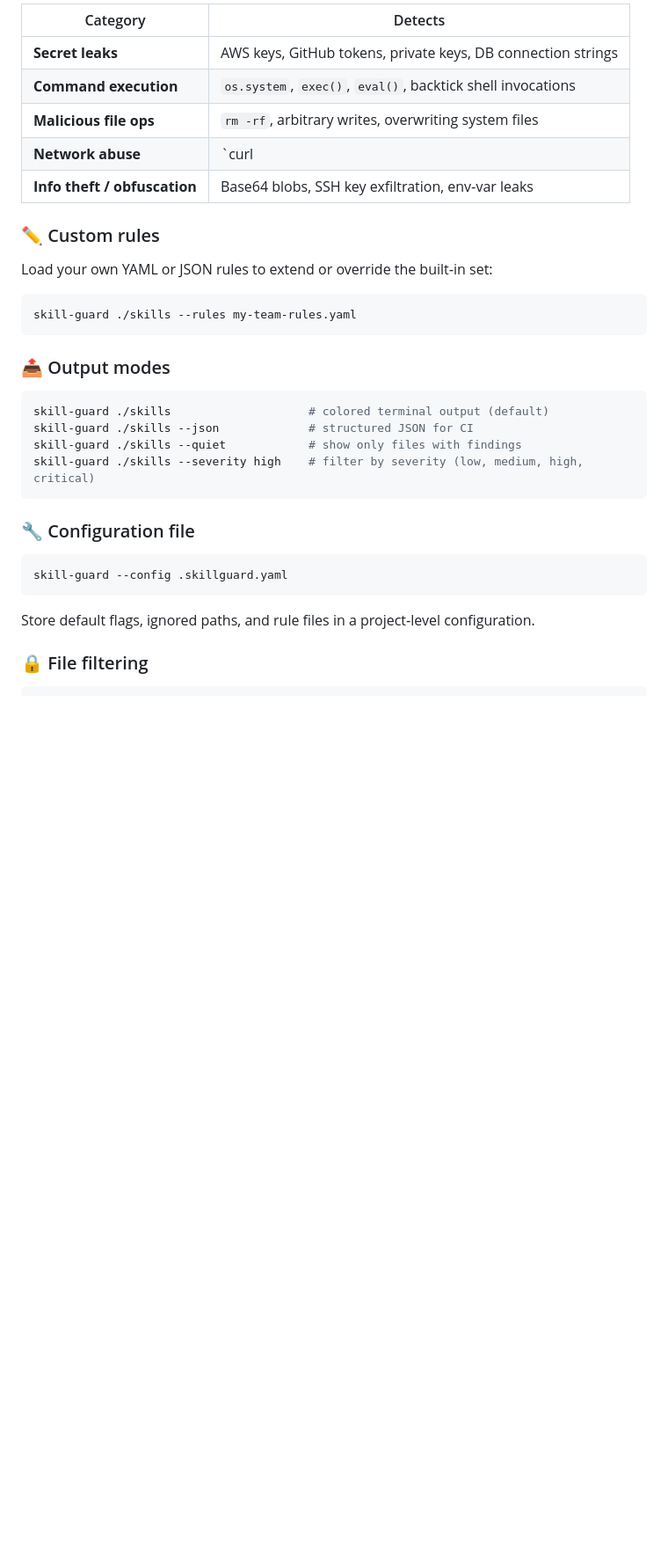
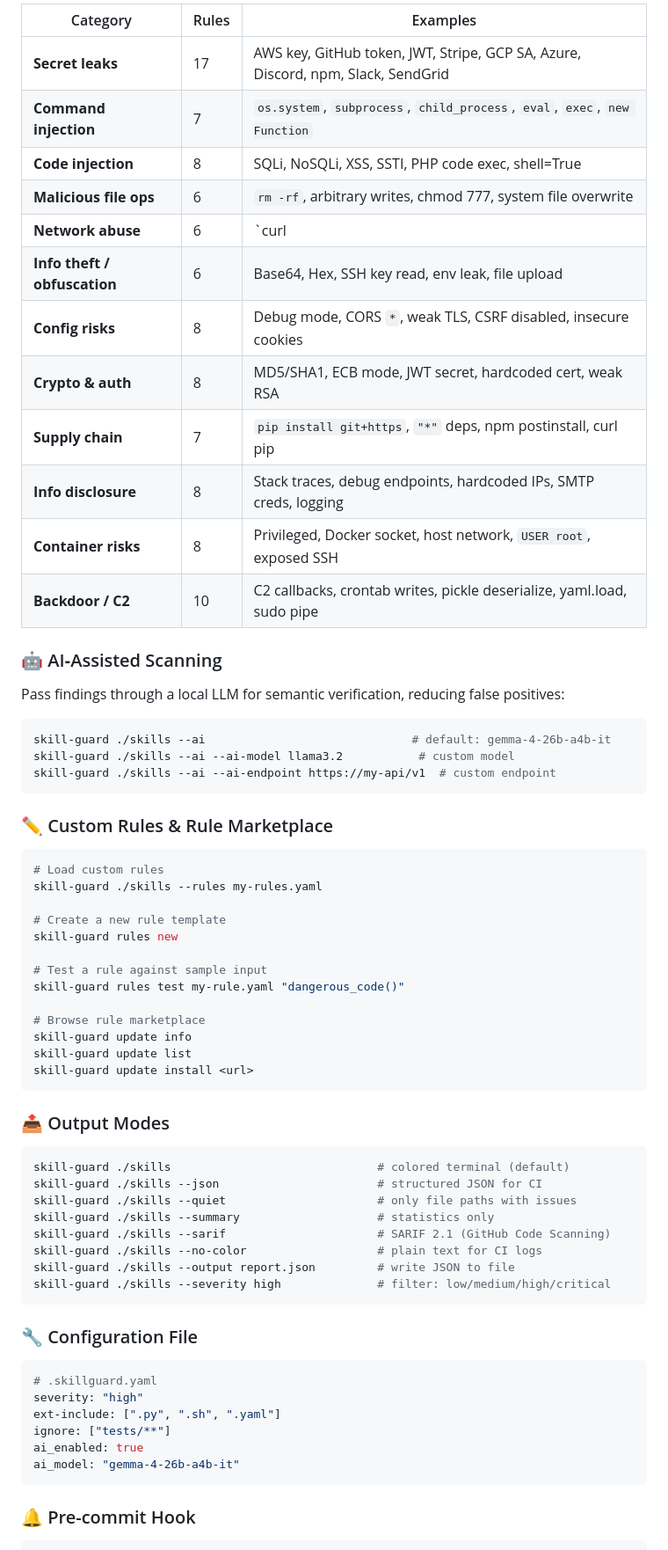
Before and after one commit to wjames2000/skill-guard, a Markdown page: README.md, the part around one of its changes. Shown at 88% size. Drawn GitHub-style; blank space fills up the shorter version.

Commit message:
docs: 更新 README（100 规则、AI 检测、规则市场、平台集成等 v2.x 全部新功能）

````diff
--- a/README.md
+++ b/README.md
@@ -81,31 +89,65 @@ skill-guard ./repo --ignore "tests/**" --ignore "examples/**"
 
-| Category                     | Detects                                                      |
-| ---------------------------- | ------------------------------------------------------------ |
-| **Secret leaks**             | AWS keys, GitHub tokens, private keys, DB connection strings |
-| **Command execution**        | `os.system`, `exec()`, `eval()`, backtick shell invocations  |
-| **Malicious file ops**       | `rm -rf`, arbitrary writes, overwriting system files         |
-| **Network abuse**            | `curl | bash`, reverse shells, suspicious outbound requests  |
-| **Info theft / obfuscation** | Base64 blobs, SSH key exfiltration, env‑var leaks            |
+| Category | Rules | Examples |
+|----------|-------|---------|
+| **Secret leaks** | 17 | AWS key, GitHub token, JWT, Stripe, GCP SA, Azure, Discord, npm, Slack, SendGrid |
+| **Command injection** | 7 | `os.system`, `subprocess`, `child_process`, `eval`, `exec`, `new Function` |
+| **Code injection** | 8 | SQLi, NoSQLi, XSS, SSTI, PHP code exec, shell=True |
+| **Malicious file ops** | 6 | `rm -rf`, arbitrary writes, chmod 777, system file overwrite |
+| **Network abuse** | 6 | `curl | bash`, reverse shell, wget pipe, SSRF |
+| **Info theft / obfuscation** | 6 | Base64, Hex, SSH key read, env leak, file upload |
+| **Config risks** | 8 | Debug mode, CORS `*`, weak TLS, CSRF disabled, insecure cookies |
+| **Crypto & auth** | 8 | MD5/SHA1, ECB mode, JWT secret, hardcoded cert, weak RSA |
+| **Supply chain** | 7 | `pip install git+https`, `"*"` deps, npm postinstall, curl pip |
+| **Info disclosure** | 8 | Stack traces, debug endpoints, hardcoded IPs, SMTP creds, logging |
+| **Container risks** | 8 | Privileged, Docker socket, host network, `USER root`, exposed SSH |
+| **Backdoor / C2** | 10 | C2 callbacks, crontab writes, pickle deserialize, yaml.load, sudo pipe |
 
-### ✏️ Custom rules
-Load your own YAML or JSON rules to extend or override the built‑in set:
+### 🤖 AI‑Assisted Scanning
+Pass findings through a local LLM for semantic verification, reducing false positives:
 ```bash
-skill-guard ./skills --rules my-team-rules.yaml
+skill-guard ./skills --ai                              # default: gemma-4-26b-a4b-it
+skill-guard ./skills --ai --ai-model llama3.2           # custom model
+skill-guard ./skills --ai --ai-endpoint https://my-api/v1  # custom endpoint
 ```
 
-### 📤 Output modes
+### ✏️ Custom Rules & Rule Marketplace
 ```bash
-skill-guard ./skills                    # colored terminal output (default)
-skill-guard ./skills --json             # structured JSON for CI
-skill-guard ./skills --quiet            # show only files with findings
-skill-guard ./skills --severity high    # filter by severity (low, medium, high, critical)
+# Load custom rules
+skill-guard ./skills --rules my-rules.yaml
+
+# Create a new rule template
+skill-guard rules new
+
+# Test a rule against sample input
+skill-guard rules test my-rule.yaml "dangerous_code()"
+
+# Browse rule marketplace
+skill-guard update info
+skill-guard update list
+skill-guard update install <url>
 ```
 
-### 🔧 Configuration file
+### 📤 Output Modes
 ```bash
-skill-guard --config .skillguard.yaml
+skill-guard ./skills                              # colored terminal (default)
+skill-guard ./skills --json                       # structured JSON for CI
+skill-guard ./skills --quiet                      # only file paths with issues
+skill-guard ./skills --summary                    # statistics only
+skill-guard ./skills --sarif                      # SARIF 2.1 (GitHub Code Scanning)
+skill-guard ./skills --no-color                   # plain text for CI logs
+skill-guard ./skills --output report.json         # write JSON to file
+skill-guard ./skills --severity high              # filter: low/medium/high/critical
 ```
-Store default flags, ignored paths, and rule files in a project‑level configuration.
 
-### 🔒 File filtering
+### 🔧 Configuration File
+```yaml
+# .skillguard.yaml
+severity: "high"
+ext-include: [".py", ".sh", ".yaml"]
+ignore: ["tests/**"]
+ai_enabled: true
+ai_model: "gemma-4-26b-a4b-it"
+```
+
+### 🔔 Pre-commit Hook
 ```bash
````
Also changed, not shown: other parts of README.md (+107 -56 lines), README_ZH.md (+159 -73 lines).
